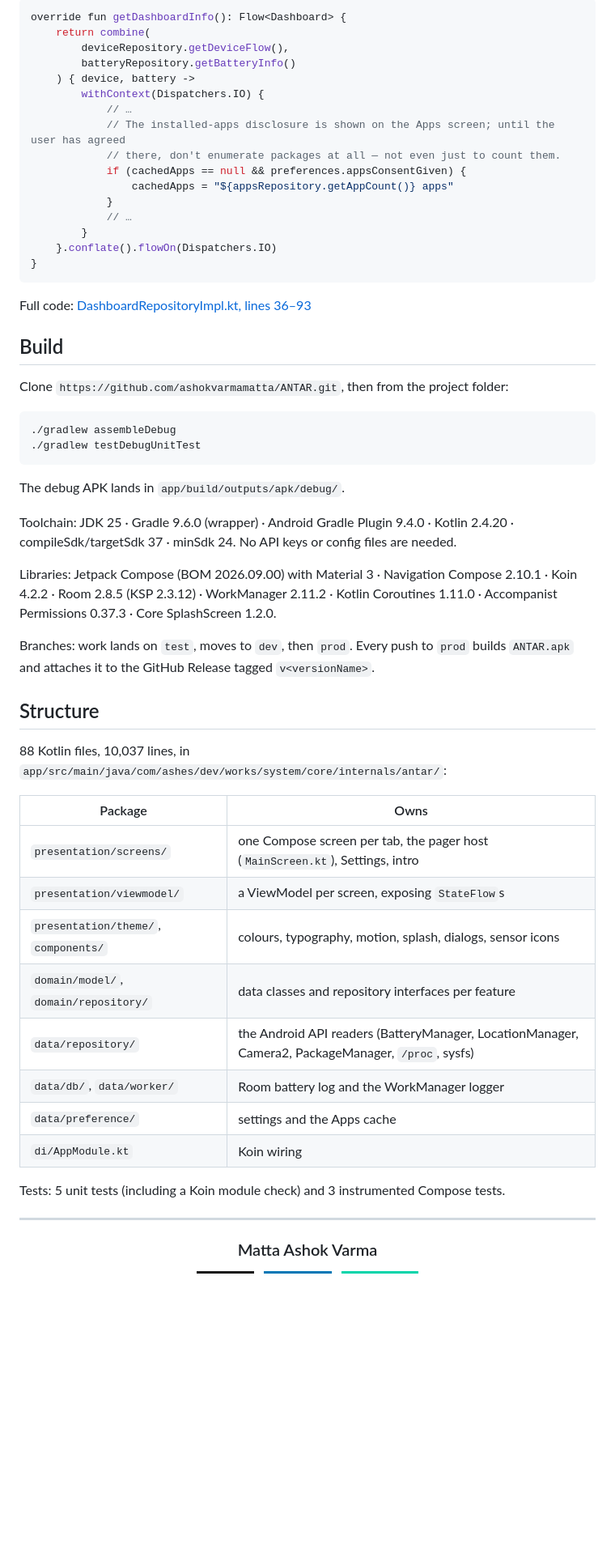
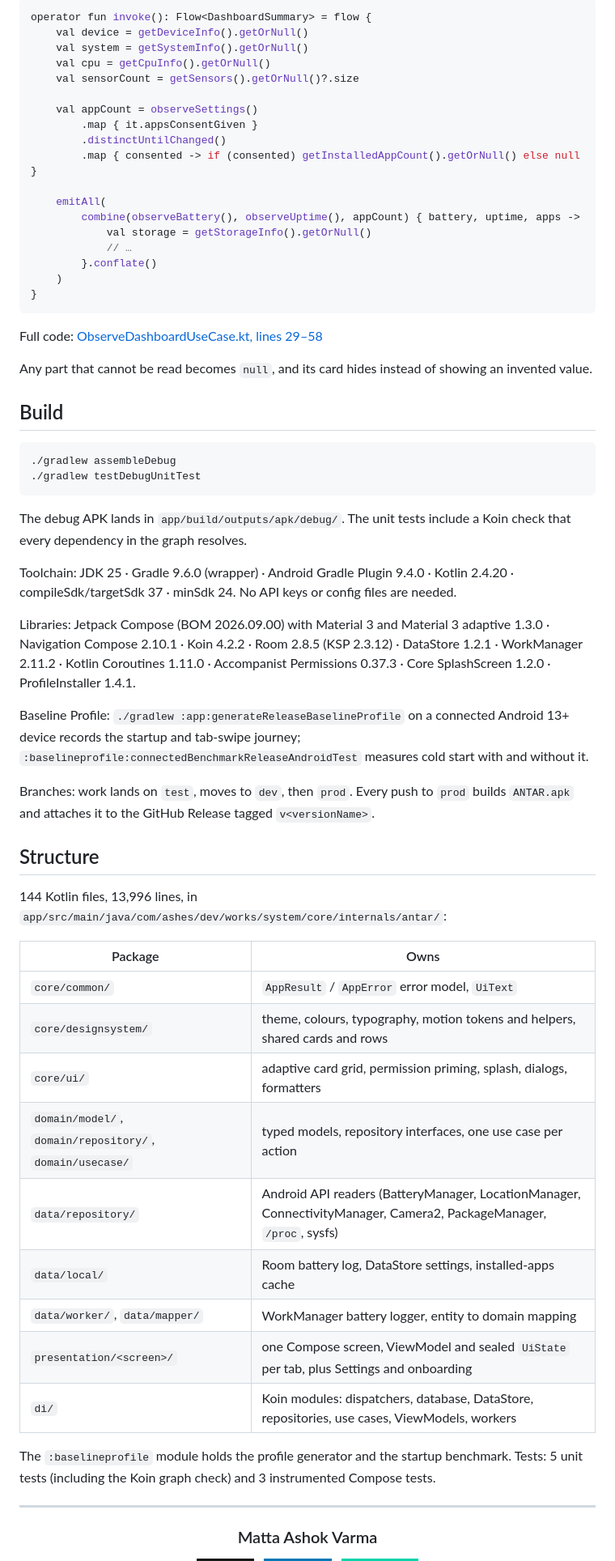
Before and after one commit to ashokvarmamatta/ANTAR, a Markdown page: README.md, the part around one of its changes. Shown at 81% size. Rendered like a GitHub page; badges without logos; blank space fills up the shorter version.

Commit message:
README: architecture, permissions, storage and snippets match the refactored code

````diff
--- a/README.md
+++ b/README.md
@@ -202,60 +209,69 @@ The dashboard's app count comes from the same package query the Apps tab uses, s
 ```kotlin
-override fun getDashboardInfo(): Flow<Dashboard> {
-    return combine(
-        deviceRepository.getDeviceFlow(),
-        batteryRepository.getBatteryInfo()
-    ) { device, battery ->
-        withContext(Dispatchers.IO) {
+operator fun invoke(): Flow<DashboardSummary> = flow {
+    val device = getDeviceInfo().getOrNull()
+    val system = getSystemInfo().getOrNull()
+    val cpu = getCpuInfo().getOrNull()
+    val sensorCount = getSensors().getOrNull()?.size
+
+    val appCount = observeSettings()
+        .map { it.appsConsentGiven }
+        .distinctUntilChanged()
+        .map { consented -> if (consented) getInstalledAppCount().getOrNull() else null }
+
+    emitAll(
+        combine(observeBattery(), observeUptime(), appCount) { battery, uptime, apps ->
+            val storage = getStorageInfo().getOrNull()
             // …
-            // The installed-apps disclosure is shown on the Apps screen; until the user has agreed
-            // there, don't enumerate packages at all — not even just to count them.
-            if (cachedApps == null && preferences.appsConsentGiven) {
-                cachedApps = "${appsRepository.getAppCount()} apps"
-            }
-            // …
-        }
-    }.conflate().flowOn(Dispatchers.IO)
+        }.conflate()
+    )
 }
 ```
-Full code: [DashboardRepositoryImpl.kt, lines 36–93](app/src/main/java/com/ashes/dev/works/system/core/internals/antar/data/repository/DashboardRepositoryImpl.kt#L36-L93)
+Full code: [ObserveDashboardUseCase.kt, lines 29–58](app/src/main/java/com/ashes/dev/works/system/core/internals/antar/domain/usecase/ObserveDashboardUseCase.kt#L29-L58)
+
+Any part that cannot be read becomes `null`, and its card hides instead of showing an invented value.
 
 ## Build
-
-Clone `https://github.com/ashokvarmamatta/ANTAR.git`, then from the project folder:
 
 ```bash
 ./gradlew assembleDebug
 ./gradlew testDebugUnitTest
 ```
 
-The debug APK lands in `app/build/outputs/apk/debug/`.
+The debug APK lands in `app/build/outputs/apk/debug/`. The unit tests include a Koin check that every
+dependency in the graph resolves.
 
 Toolchain: JDK 25 · Gradle 9.6.0 (wrapper) · Android Gradle Plugin 9.4.0 · Kotlin 2.4.20 · compileSdk/targetSdk 37 ·
 minSdk 24. No API keys or config files are needed.
 
-Libraries: Jetpack Compose (BOM 2026.09.00) with Material 3 · Navigation Compose 2.10.1 · Koin 4.2.2 ·
-Room 2.8.5 (KSP 2.3.12) · WorkManager 2.11.2 · Kotlin Coroutines 1.11.0 · Accompanist Permissions 0.37.3 ·
-Core SplashScreen 1.2.0.
+Libraries: Jetpack Compose (BOM 2026.09.00) with Material 3 and Material 3 adaptive 1.3.0 · Navigation Compose
+2.10.1 · Koin 4.2.2 · Room 2.8.5 (KSP 2.3.12) · DataStore 1.2.1 · WorkManager 2.11.2 · Kotlin Coroutines 1.11.0 ·
+Accompanist Permissions 0.37.3 · Core SplashScreen 1.2.0 · ProfileInstaller 1.4.1.
+
+Baseline Profile: `./gradlew :app:generateReleaseBaselineProfile` on a connected Android 13+ device records the
+startup and tab-swipe journey; `:baselineprofile:connectedBenchmarkReleaseAndroidTest` measures cold start with
+and without it.
 
 Branches: work lands on `test`, moves to `dev`, then `prod`. Every push to `prod` builds `ANTAR.apk` and attaches
 it to the GitHub Release tagged `v<versionName>`.
 
 ## Structure
 
-88 Kotlin files, 10,037 lines, in `app/src/main/java/com/ashes/dev/works/system/core/internals/antar/`:
+144 Kotlin files, 13,996 lines, in `app/src/main/java/com/ashes/dev/works/system/core/internals/antar/`:
 
 | Package | Owns |
 |---|---|
-| `presentation/screens/` | one Compose screen per tab, the pager host (`MainScreen.kt`), Settings, intro |
-| `presentation/viewmodel/` | a ViewModel per screen, exposing `StateFlow`s |
-| `presentation/theme/`, `components/` | colours, typography, motion, splash, dialogs, sensor icons |
-| `domain/model/`, `domain/repository/` | data classes and repository interfaces per feature |
-| `data/repository/` | the Android API readers (BatteryManager, LocationManager, Camera2, PackageManager, `/proc`, sysfs) |
-| `data/db/`, `data/worker/` | Room battery log and the WorkManager logger |
-| `data/preference/` | settings and the Apps cache |
-| `di/AppModule.kt` | Koin wiring |
+| `core/common/` | `AppResult` / `AppError` error model, `UiText` |
+| `core/designsystem/` | theme, colours, typography, motion tokens and helpers, shared cards and rows |
+| `core/ui/` | adaptive card grid, permission priming, splash, dialogs, formatters |
+| `domain/model/`, `domain/repository/`, `domain/usecase/` | typed models, repository interfaces, one use case per action |
+| `data/repository/` | Android API readers (BatteryManager, LocationManager, ConnectivityManager, Camera2, PackageManager, `/proc`, sysfs) |
+| `data/local/` | Room battery log, DataStore settings, installed-apps cache |
+| `data/worker/`, `data/mapper/` | WorkManager battery logger, entity to domain mapping |
+| `presentation/<screen>/` | one Compose screen, ViewModel and sealed `UiState` per tab, plus Settings and onboarding |
+| `di/` | Koin modules: dispatchers, database, DataStore, repositories, use cases, ViewModels, workers |
 
-Tests: 5 unit tests (including a Koin module check) and 3 instrumented Compose tests.
+The `:baselineprofile` module holds the profile generator and the startup benchmark. Tests: 5 unit tests
+(including the Koin graph check) and 3 instrumented Compose tests.
 
 ---
 
````
Also changed, not shown: other parts of README.md (+29 -22 lines).
